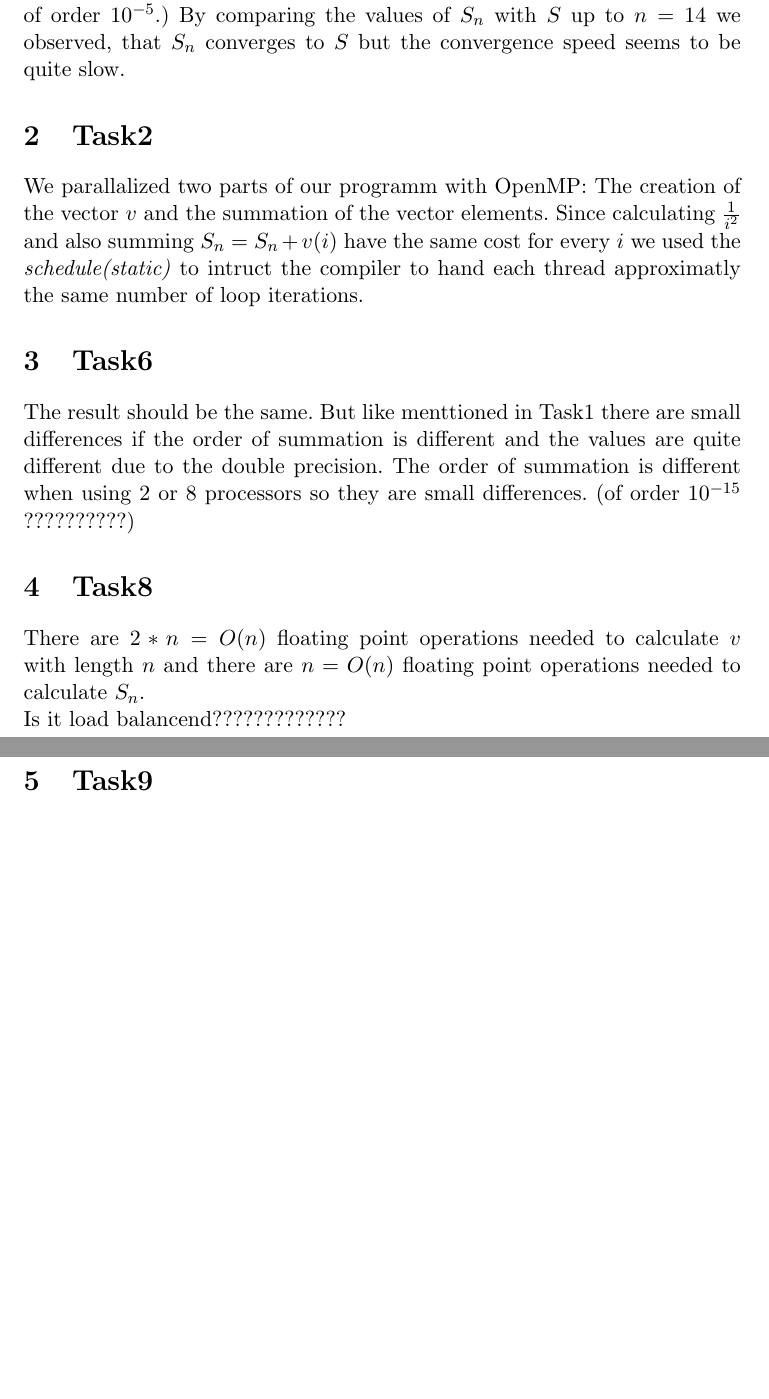
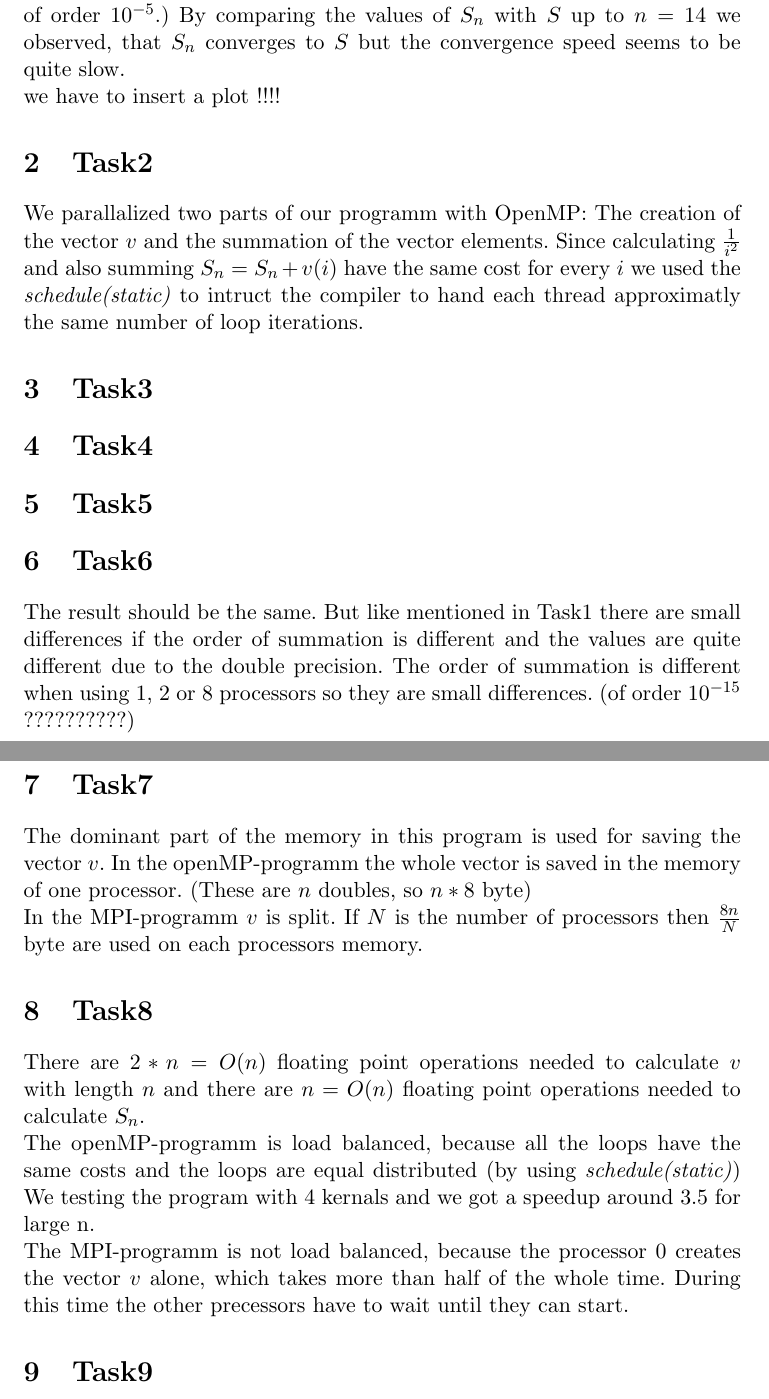
Before and after one commit to henriksu/superproject, a LaTeX document (report.tex): two parts of pages 1 and 2 of 2, joined at a grey line, cut so that both start at the same text, the shorter picture padded with empty space. Compiled offline with pdfLaTeX.

Commit message:
changes in the report

```diff
--- a/report.tex
+++ b/report.tex
@@ -15,17 +15,30 @@ We create the vector $v$ by a simple for loop. \\
 For calulating $S_n$ we were thinking if there is a difference if we start summing up the values of $v$ from the beginning or the end, because $v(1)>>v(i)$ for $i>>1$. So there might be a difference because of the double precision. So we tryed both summing staring from the beginning and the end and we realized, that the difference is negligible small. (For $S_{14}$the difference between both summations were of order $10^{-15}$ and the diffence between $S$ and $S_n$ was of order $10^{-5}$.)
 By comparing the values of $S_n$ with $S$ up to $n=14$ we observed, that $S_n$ converges to $S$ but the convergence speed seems to be quite slow.
 
+we have to insert a plot !!!!
+
 \section{Task2}
  We parallalized two parts of our programm with OpenMP: The creation of the vector $v$ and the summation of the vector elements. Since calculating $\frac{1}{i^2}$ and also summing $S_n=S_n+v(i)$
 have the same cost for every $i$ we used the \textit{schedule(static)} to intruct the compiler to hand each thread approximatly the same number of loop iterations.
 
+\section{Task3}
+
+\section{Task4}
+
+\section{Task5}
+
 
 \section{Task6}
-The result should be the same. But like menttioned in Task1 there are small differences if the order of summation is different and the values are quite different due to the double precision. The order of summation is different when using $2$ or $8$ processors so they are small differences. (of order  $10^{-15}$   ??????????)
+The result should be the same. But like mentioned in Task1 there are small differences if the order of summation is different and the values are quite different due to the double precision. The order of summation is different when using $1$, $2$ or $8$ processors so they are small differences. (of order  $10^{-15}$   ??????????)
+
+\section{Task7}
+The dominant part of the memory in this program is used for saving the vector $v$. In the openMP-programm the whole vector is saved in the memory of one processor. (These are $n$ doubles, so $n*8$ byte)\\
+In the MPI-programm $v$ is split. If $N$ is the number of processors then $\frac{8n}{N}$ byte are used on each processors memory.
 
 \section{Task8}
 There are $2*n=O(n)$ floating point operations needed to calculate $v$ with length $n$ and there are $n=O(n)$ floating point operations needed to calculate $S_n$.\\
-Is it load balancend?????????????
+The openMP-programm is load balanced, because all the loops have the same costs and the loops are equal distributed (by using \textit{schedule(static)}) We testing the program with 4 kernals and we got a speedup around 3.5 for large n.\\
+The MPI-programm is not load balanced, because the processor $0$ creates the vector $v$ alone, which takes more than half of the whole time. During this time the other precessors have to wait until they can start.
 
 \section{Task9}
 If we just want to calculate $S_n$ up to $n=2^{14}$ then it is not necessary to use parallel processing because it is such a small task that is also very fast on one processor. If $n$ is increased (then you have to use long int instead of int to calculate $i^2$) it is very attractive to use parallel computing. The calulations in the parallelized loops are independent of any other results and the cost of every loop is the same. So all the prozessors are used almost all the time. Hence it is very efficient.
```
